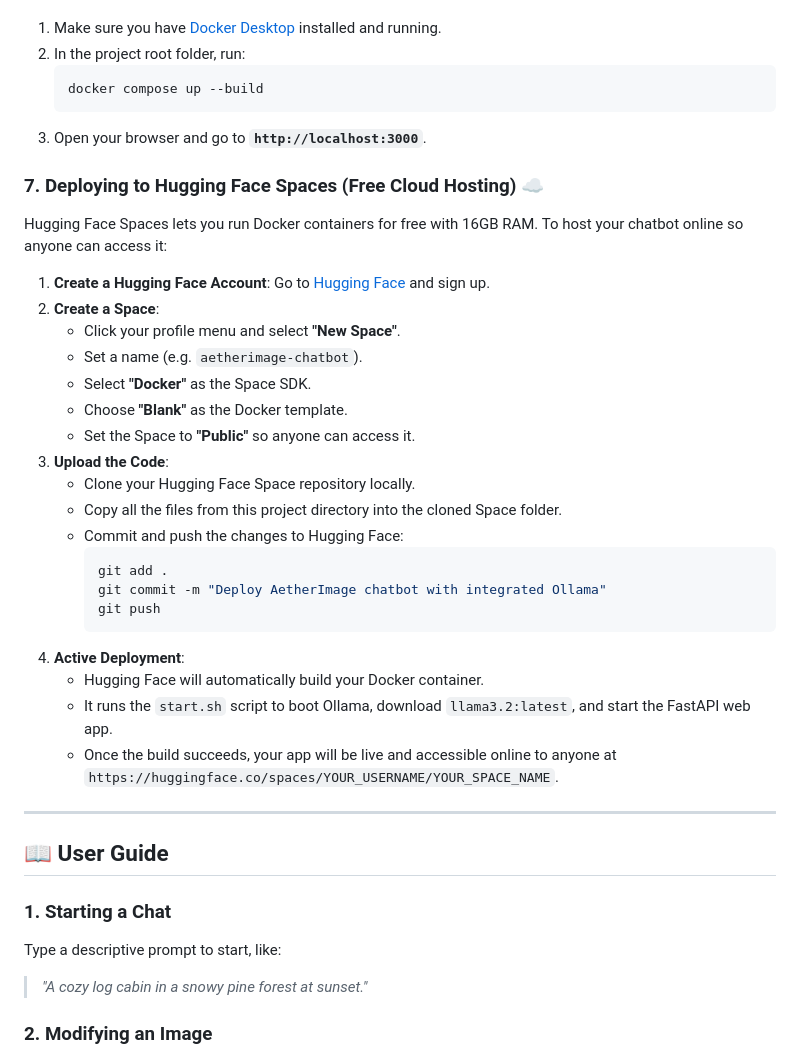
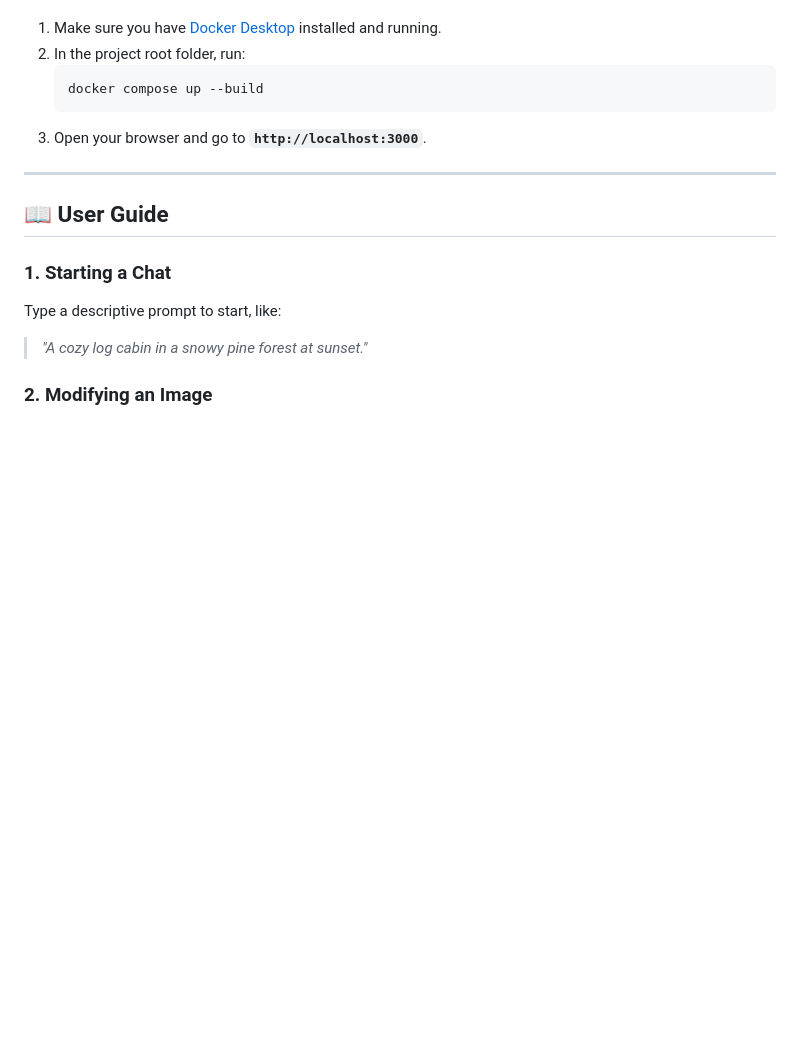
Before and after one commit to NikhilModi488/image-gen-chatbot, a Markdown page: README.md, the part around the change. Rendered like a GitHub page; blank space fills up the shorter version.

Commit message:
Remove cloud deployment steps from README

````diff
--- a/README.md
+++ b/README.md
@@ -97,30 +97,6 @@ To run using Docker Compose:
    ```
 3. Open your browser and go to **`http://localhost:3000`**.
 
-### 7. Deploying to Hugging Face Spaces (Free Cloud Hosting) ☁️
-Hugging Face Spaces lets you run Docker containers for free with 16GB RAM. To host your chatbot online so anyone can access it:
-
-1. **Create a Hugging Face Account**: Go to [Hugging Face](https://huggingface.co/) and sign up.
-2. **Create a Space**:
-   - Click your profile menu and select **"New Space"**.
-   - Set a name (e.g. `aetherimage-chatbot`).
-   - Select **"Docker"** as the Space SDK.
-   - Choose **"Blank"** as the Docker template.
-   - Set the Space to **"Public"** so anyone can access it.
-3. **Upload the Code**:
-   - Clone your Hugging Face Space repository locally.
-   - Copy all the files from this project directory into the cloned Space folder.
-   - Commit and push the changes to Hugging Face:
-     ```bash
-     git add .
-     git commit -m "Deploy AetherImage chatbot with integrated Ollama"
-     git push
-     ```
-4. **Active Deployment**:
-   - Hugging Face will automatically build your Docker container.
-   - It runs the `start.sh` script to boot Ollama, download `llama3.2:latest`, and start the FastAPI web app.
-   - Once the build succeeds, your app will be live and accessible online to anyone at `https://huggingface.co/spaces/YOUR_USERNAME/YOUR_SPACE_NAME`.
-
 ---
 
 ## 📖 User Guide
````
